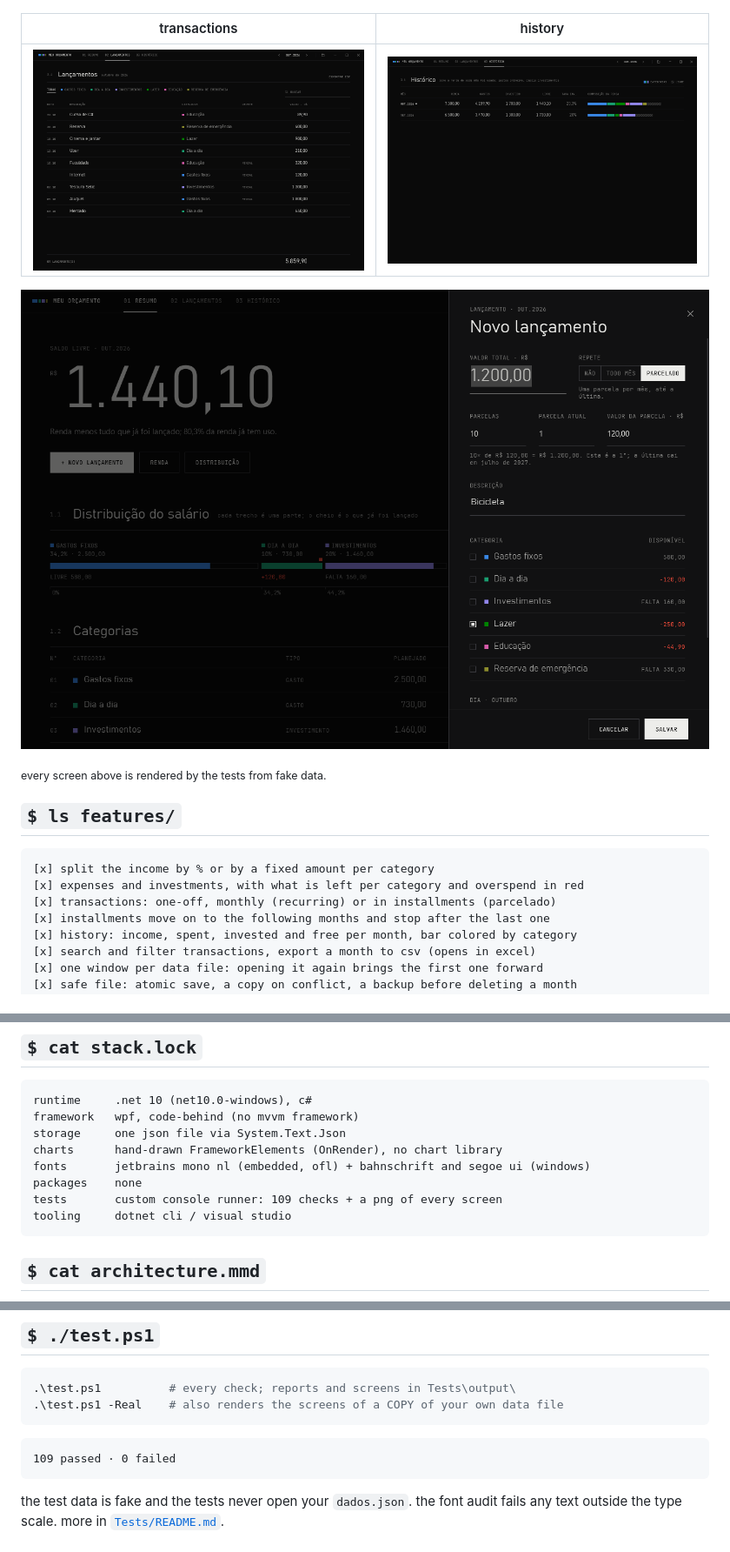
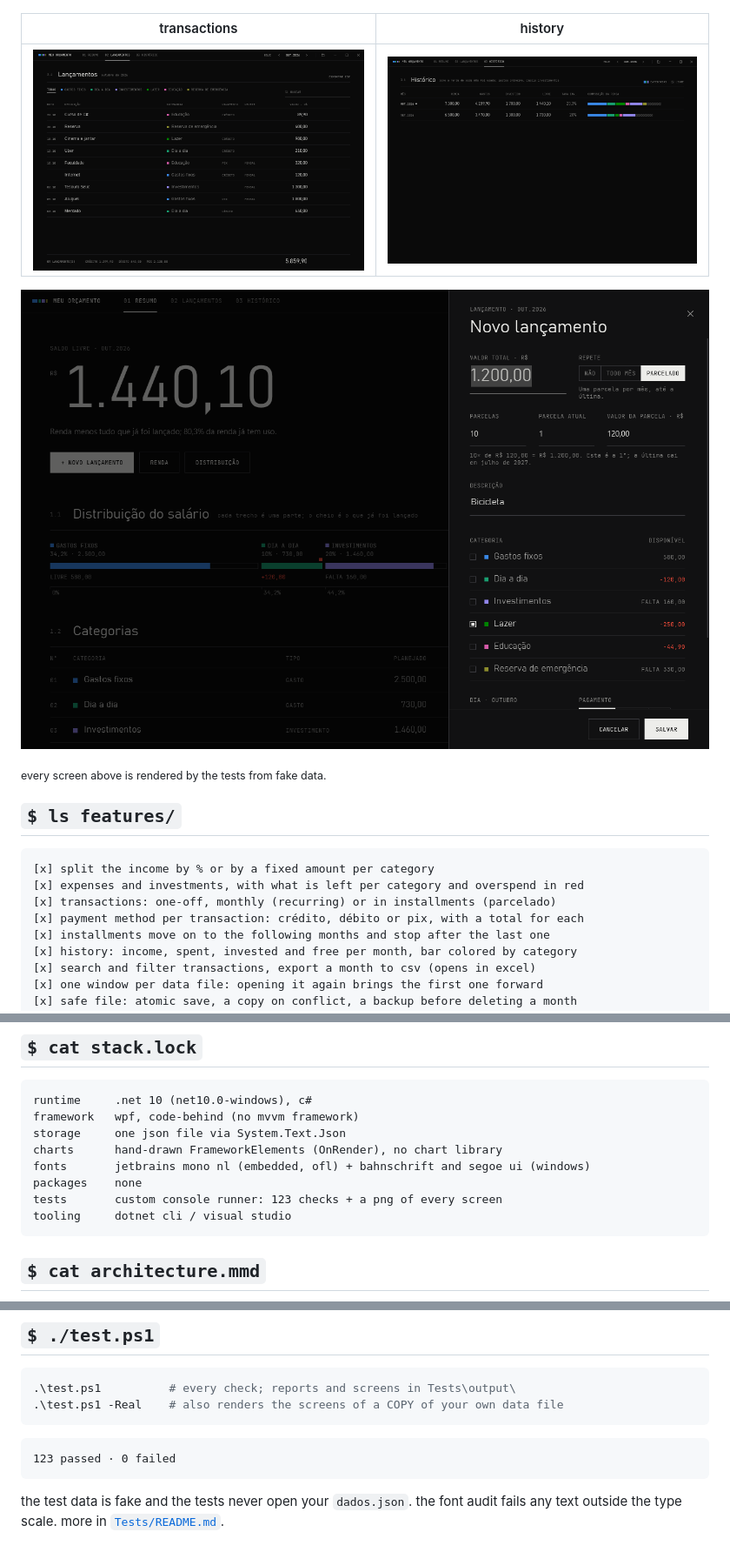
Before and after one commit to miguelcrwz/meuorcamento, a Markdown page: README.md, 3 parts joined by grey strips. Shown at 87% size. GitHub-like rendering; pictures changed too: docs/screens/drawer-installments.png, docs/screens/history.png, docs/screens/transactions.png.

````diff
--- a/README.md
+++ b/README.md
@@ -56,6 +56,7 @@ english; the app itself speaks portuguese (pt-BR, R$).
 [x] split the income by % or by a fixed amount per category
 [x] expenses and investments, with what is left per category and overspend in red
 [x] transactions: one-off, monthly (recurring) or in installments (parcelado)
+[x] payment method per transaction: crédito, débito or pix, with a total for each
 [x] installments move on to the following months and stop after the last one
 [x] history: income, spent, invested and free per month, bar colored by category
 [x] search and filter transactions, export a month to csv (opens in excel)
@@ -77,7 +78,7 @@ storage     one json file via System.Text.Json
 charts      hand-drawn FrameworkElements (OnRender), no chart library
 fonts       jetbrains mono nl (embedded, ofl) + bahnschrift and segoe ui (windows)
 packages    none
-tests       custom console runner: 109 checks + a png of every screen
+tests       custom console runner: 123 checks + a png of every screen
 tooling     dotnet cli / visual studio
 ```
 
@@ -200,7 +202,7 @@ delete it   ─> this one and the following ones go; earlier months keep theirs
 ```
 
 ```
-109 passed · 0 failed
+123 passed · 0 failed
 ```
 
 the test data is fake and the tests never open your `dados.json`. the font audit fails any text outside the type scale. more in [`Tests/README.md`](Tests/README.md).
````
Also changed, not shown: other parts of README.md (+1 -0 lines), docs/screens/summary.png, 12 other files.
